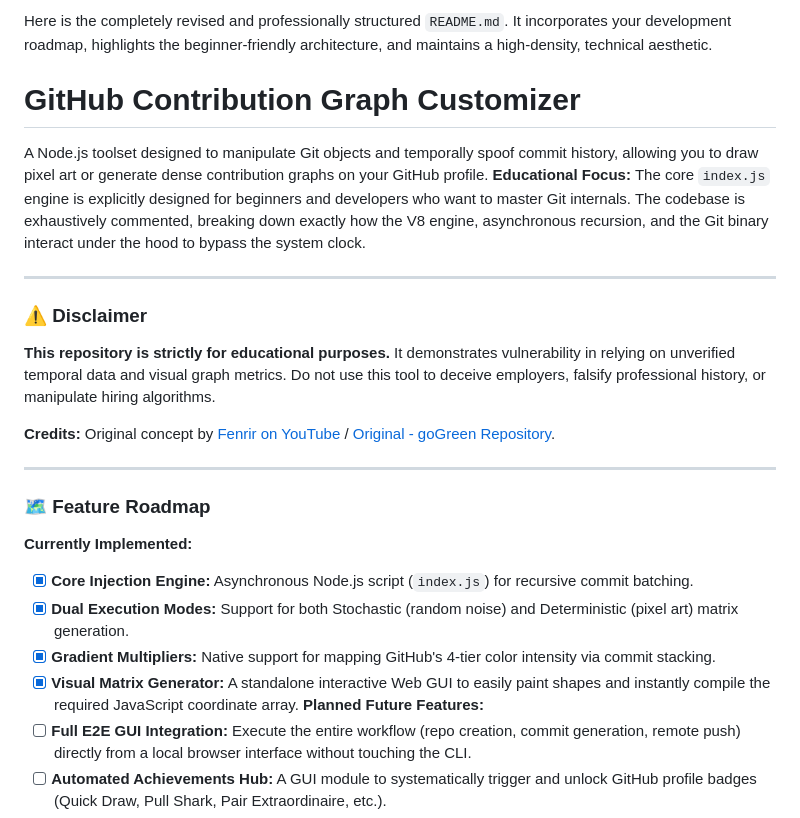
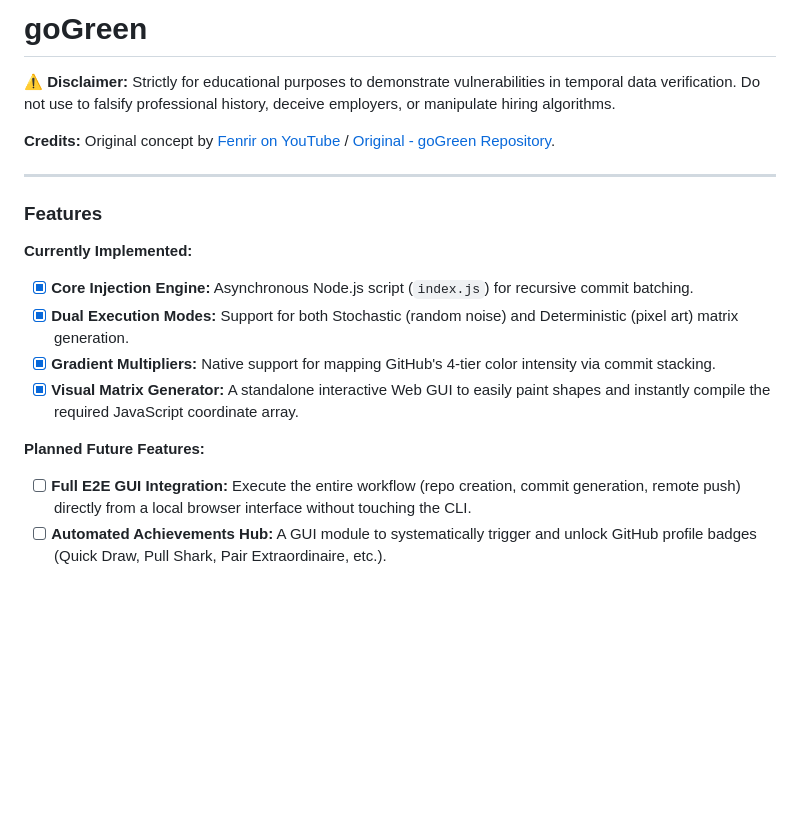
Before and after one commit to nthxdev/goGreen, a Markdown page: README.MD, the part around the change. Rendered like a GitHub page; blank space fills up the shorter version.

```diff
--- a/README.MD
+++ b/README.MD
@@ -1,22 +1,17 @@
-Here is the completely revised and professionally structured `README.md`. It incorporates your development roadmap, highlights the beginner-friendly architecture, and maintains a high-density, technical aesthetic.
+# goGreen
 
-# GitHub Contribution Graph Customizer
-A Node.js toolset designed to manipulate Git objects and temporally spoof commit history, allowing you to draw pixel art or generate dense contribution graphs on your GitHub profile.
-**Educational Focus:** The core `index.js` engine is explicitly designed for beginners and developers who want to master Git internals. The codebase is exhaustively commented, breaking down exactly how the V8 engine, asynchronous recursion, and the Git binary interact under the hood to bypass the system clock.
-
----
-### ⚠️ Disclaimer
-**This repository is strictly for educational purposes.** It demonstrates vulnerability in relying on unverified temporal data and visual graph metrics. Do not use this tool to deceive employers, falsify professional history, or manipulate hiring algorithms.
+**⚠️ Disclaimer:** Strictly for educational purposes to demonstrate vulnerabilities in temporal data verification. Do not use to falsify professional history, deceive employers, or manipulate hiring algorithms.
 
 **Credits:** Original concept by [Fenrir on YouTube](https://www.youtube.com/@Fenrir26) / [Original - goGreen Repository](https://github.com/fenrir2608/goGreen).
 
 ---
-### 🗺️ Feature Roadmap
+### Features
 **Currently Implemented:**
 - [x] **Core Injection Engine:** Asynchronous Node.js script (`index.js`) for recursive commit batching.
 - [x] **Dual Execution Modes:** Support for both Stochastic (random noise) and Deterministic (pixel art) matrix generation.
 - [x] **Gradient Multipliers:** Native support for mapping GitHub's 4-tier color intensity via commit stacking.
 - [x] **Visual Matrix Generator:** A standalone interactive Web GUI to easily paint shapes and instantly compile the required JavaScript coordinate array.
+
 **Planned Future Features:**
 - [ ] **Full E2E GUI Integration:** Execute the entire workflow (repo creation, commit generation, remote push) directly from a local browser interface without touching the CLI.
 - [ ] **Automated Achievements Hub:** A GUI module to systematically trigger and unlock GitHub profile badges (Quick Draw, Pull Shark, Pair Extraordinaire, etc.).
```
